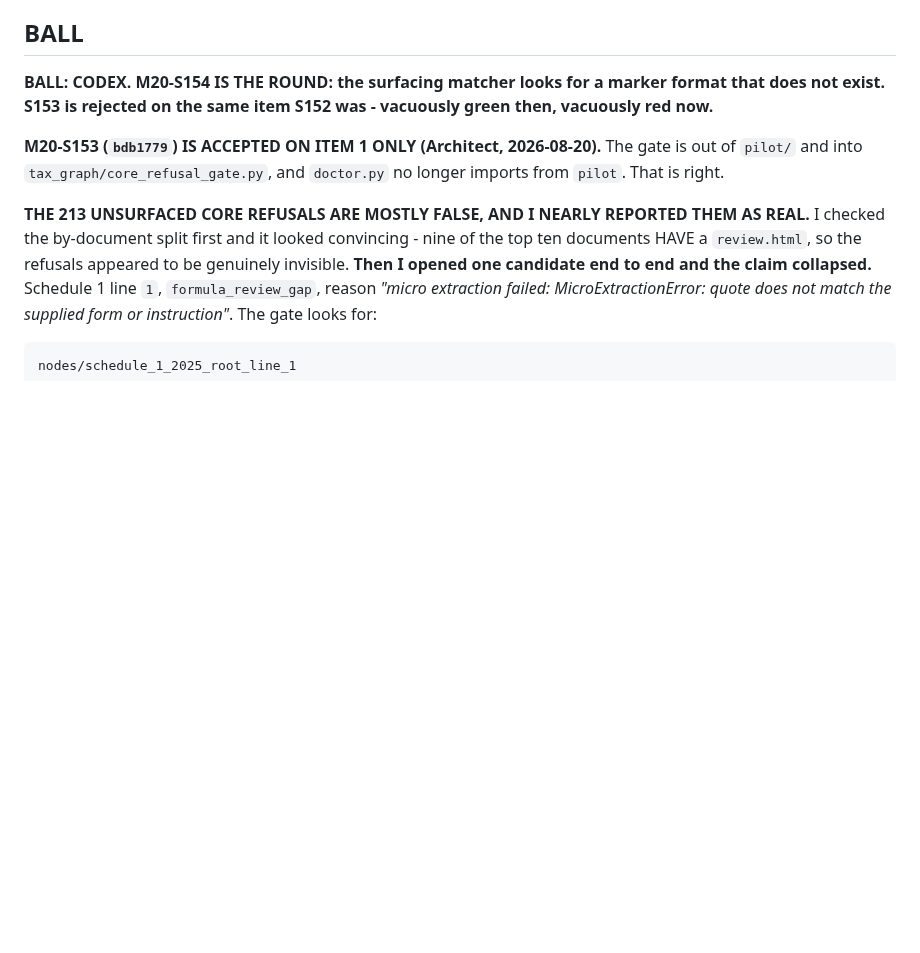
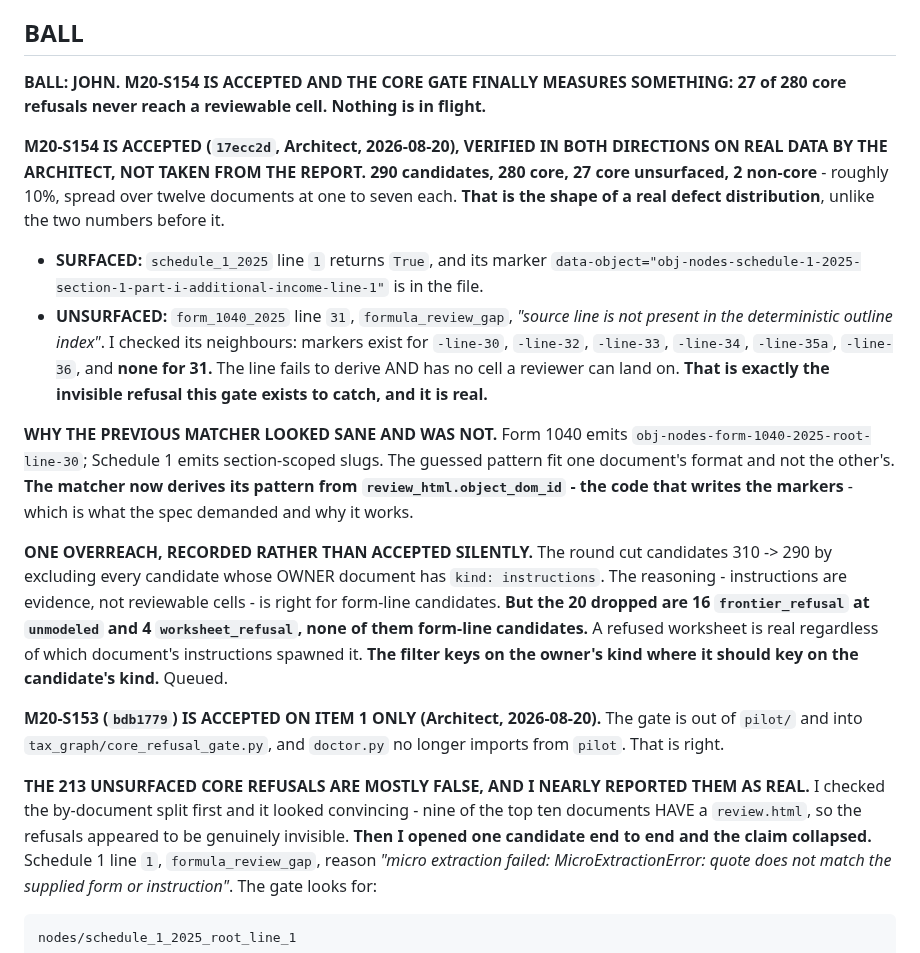
Before and after one commit to JohnKruse/tax_graph, a Markdown page: plans/AGENT_HANDOFF.md, the part around one of its changes. Rendered like a GitHub page; blank space fills up the shorter version.

```diff
--- a/plans/AGENT_HANDOFF.md
+++ b/plans/AGENT_HANDOFF.md
@@ -21,8 +21,34 @@ place; do NOT spawn new per-topic note files. Standing rules: `../AGENTS.md`. Ma
 
 ## BALL
 
-**BALL: CODEX. M20-S154 IS THE ROUND: the surfacing matcher looks for a marker format that does
-not exist. S153 is rejected on the same item S152 was - vacuously green then, vacuously red now.**
+**BALL: JOHN. M20-S154 IS ACCEPTED AND THE CORE GATE FINALLY MEASURES SOMETHING: 27 of 280 core
+refusals never reach a reviewable cell. Nothing is in flight.**
+
+**M20-S154 IS ACCEPTED (`17ecc2d`, Architect, 2026-08-20), VERIFIED IN BOTH DIRECTIONS ON REAL DATA
+BY THE ARCHITECT, NOT TAKEN FROM THE REPORT.** **290 candidates, 280 core, 27 core unsurfaced, 2
+non-core** - roughly 10%, spread over twelve documents at one to seven each. **That is the shape of
+a real defect distribution**, unlike the two numbers before it.
+
+- **SURFACED:** `schedule_1_2025` line `1` returns `True`, and its marker
+  `data-object="obj-nodes-schedule-1-2025-section-1-part-i-additional-income-line-1"` is in the file.
+- **UNSURFACED:** `form_1040_2025` line `31`, `formula_review_gap`, *"source line is not present in
+  the deterministic outline index"*. I checked its neighbours: markers exist for `-line-30`,
+  `-line-32`, `-line-33`, `-line-34`, `-line-35a`, `-line-36`, and **none for 31.** The line fails
+  to derive AND has no cell a reviewer can land on. **That is exactly the invisible refusal this
+  gate exists to catch, and it is real.**
+
+**WHY THE PREVIOUS MATCHER LOOKED SANE AND WAS NOT.** Form 1040 emits
+`obj-nodes-form-1040-2025-root-line-30`; Schedule 1 emits section-scoped slugs. The guessed pattern
+fit one document's format and not the other's. **The matcher now derives its pattern from
+`review_html.object_dom_id` - the code that writes the markers** - which is what the spec demanded
+and why it works.
+
+**ONE OVERREACH, RECORDED RATHER THAN ACCEPTED SILENTLY.** The round cut candidates 310 -> 290 by
+excluding every candidate whose OWNER document has `kind: instructions`. The reasoning - instructions
+are evidence, not reviewable cells - is right for form-line candidates. **But the 20 dropped are 16
+`frontier_refusal` at `unmodeled` and 4 `worksheet_refusal`, none of them form-line candidates.** A
+refused worksheet is real regardless of which document's instructions spawned it. **The filter keys
+on the owner's kind where it should key on the candidate's kind.** Queued.
 
 **M20-S153 (`bdb1779`) IS ACCEPTED ON ITEM 1 ONLY (Architect, 2026-08-20).** The gate is out of
 `pilot/` and into `tax_graph/core_refusal_gate.py`, and `doctor.py` no longer imports from `pilot`.
```
Also changed, not shown: other parts of plans/AGENT_HANDOFF.md (+13 -67 lines).
